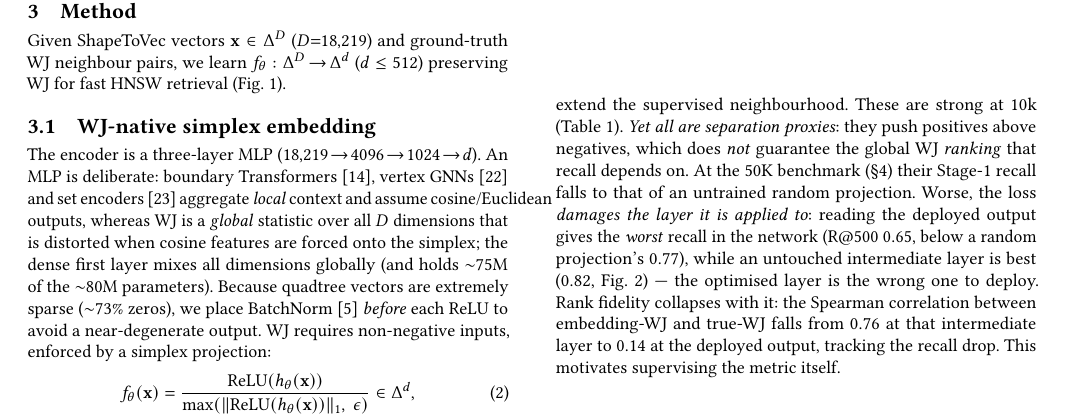
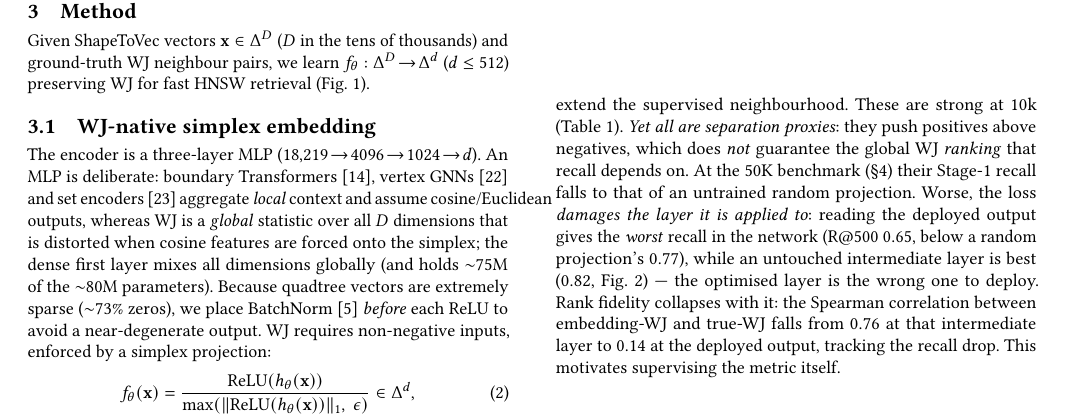
Before and after one commit to ruban-ai/polygon-ann-ml-embeddings, a LaTeX paper (paper/main_distill.tex): part of page 2 of 4, cut so that both start at the same text. Compiled offline with pdfLaTeX.

Commit message:
auto: main_distill.tex

```diff
--- a/paper/main_distill.tex
+++ b/paper/main_distill.tex
@@ -148,7 +148,7 @@ WJ as the native metric.
 
 %% ---------------- 3. Method ----------------
 \section{Method}
-Given ShapeToVec vectors $\mathbf{x}\in\Delta^{D}$ ($D{=}18{,}219$) and ground-truth
+Given ShapeToVec vectors $\mathbf{x}\in\Delta^{D}$ ($D$ in the tens of thousands) and ground-truth
 WJ neighbour pairs, we learn $f_\theta:\Delta^{D}\!\to\!\Delta^{d}$ ($d\le512$)
 preserving WJ for fast HNSW retrieval (Fig.~\ref{fig:pipeline}).
 
```
